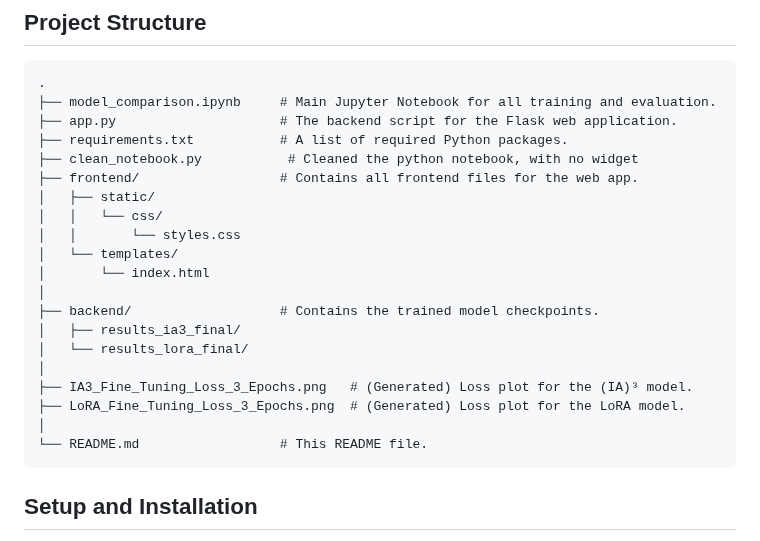
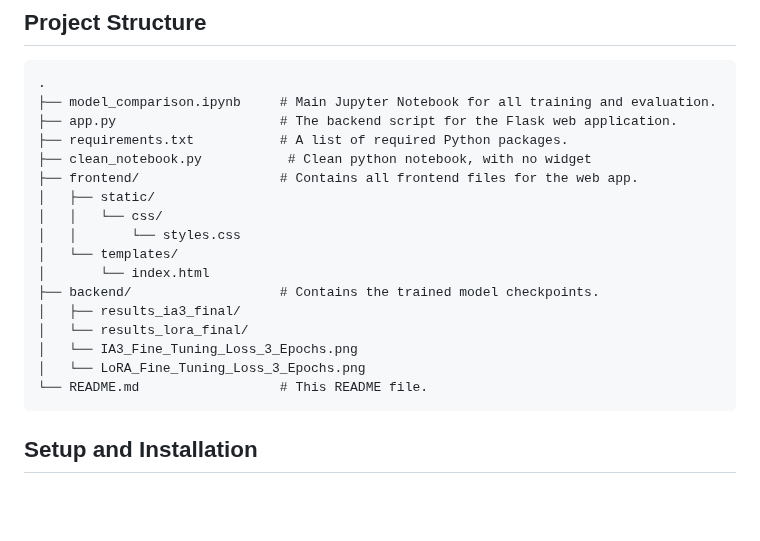
Before and after one commit to racxxhel/Assignment3, a Markdown page: README.md, the part around the change. Drawn GitHub-style; blank space fills up the shorter version.

````diff
--- a/README.md
+++ b/README.md
@@ -22,21 +22,18 @@ The project consists of two main parts:
 ├── model_comparison.ipynb     # Main Jupyter Notebook for all training and evaluation.
 ├── app.py                     # The backend script for the Flask web application.
 ├── requirements.txt           # A list of required Python packages.
-├── clean_notebook.py           # Cleaned the python notebook, with no widget
+├── clean_notebook.py           # Clean python notebook, with no widget
 ├── frontend/                  # Contains all frontend files for the web app.
 │   ├── static/
 │   │   └── css/
 │   │       └── styles.css
 │   └── templates/
 │       └── index.html
-│
 ├── backend/                   # Contains the trained model checkpoints.
 │   ├── results_ia3_final/
 │   └── results_lora_final/
-│
-├── IA3_Fine_Tuning_Loss_3_Epochs.png   # (Generated) Loss plot for the (IA)³ model.
-├── LoRA_Fine_Tuning_Loss_3_Epochs.png  # (Generated) Loss plot for the LoRA model.
-│
+│   └── IA3_Fine_Tuning_Loss_3_Epochs.png
+│   └── LoRA_Fine_Tuning_Loss_3_Epochs.png
 └── README.md                  # This README file.
 ```
 
````
